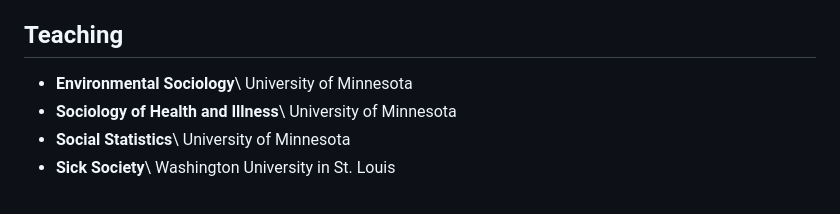
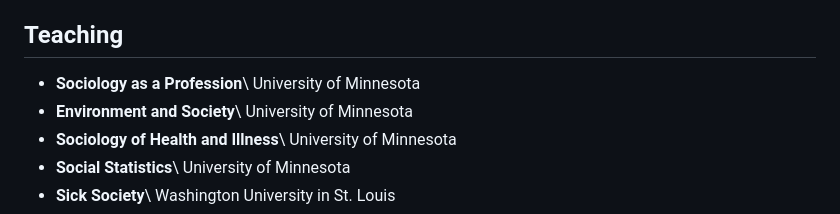
Before and after one commit to mhespo2/mhespo.github.io, a Markdown page: cv.md, the part around the change. Rendered like a GitHub page.

Commit message:
Rename Environment and Society course; add Sociology as a Profession
Co-Authored-By: Claude Opus 5.5 <noreply@anthropic.com>
Claude-Session: https://claude.ai/code/session_018x21KvwdJNNbWGfdFGVhQy

```diff
--- a/cv.md
+++ b/cv.md
@@ -269,7 +269,9 @@ population health; race; statistical methodology; social/spatial context
 
 ## Teaching
 
-- **Environmental Sociology**\\
+- **Sociology as a Profession**\\
+  University of Minnesota
+- **Environment and Society**\\
   University of Minnesota
 - **Sociology of Health and Illness**\\
   University of Minnesota
```
